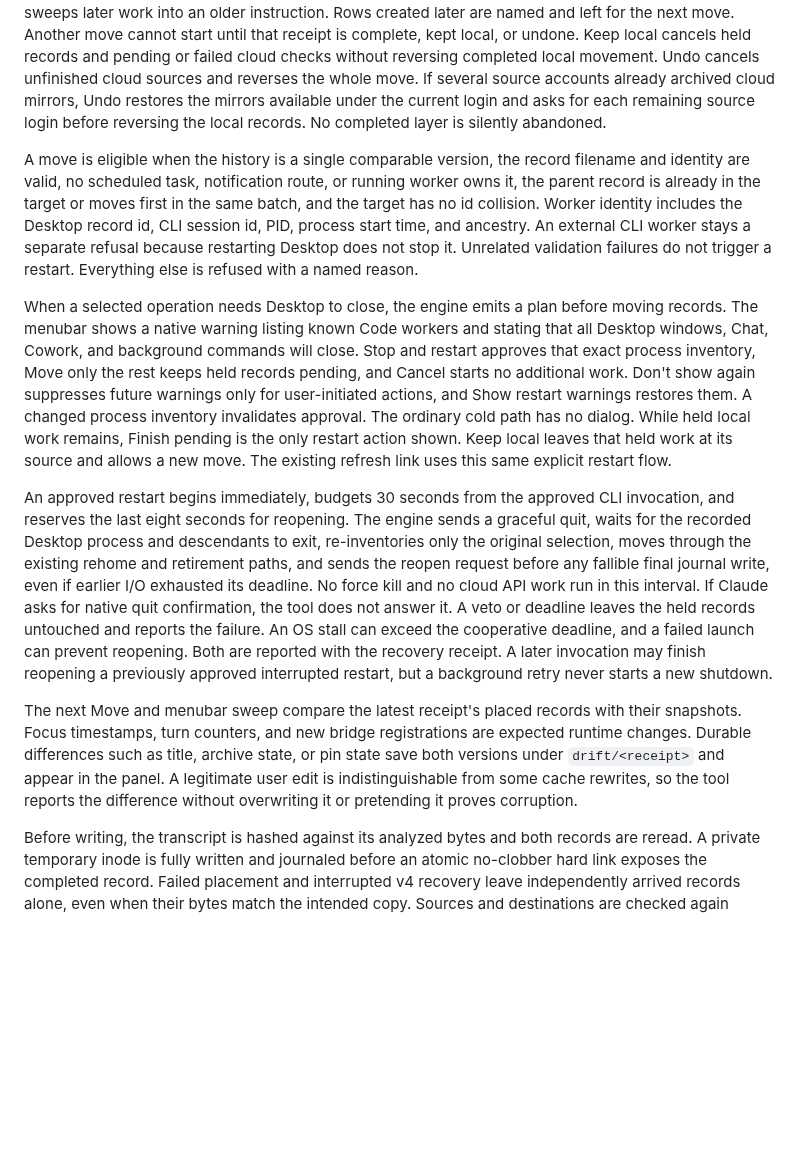
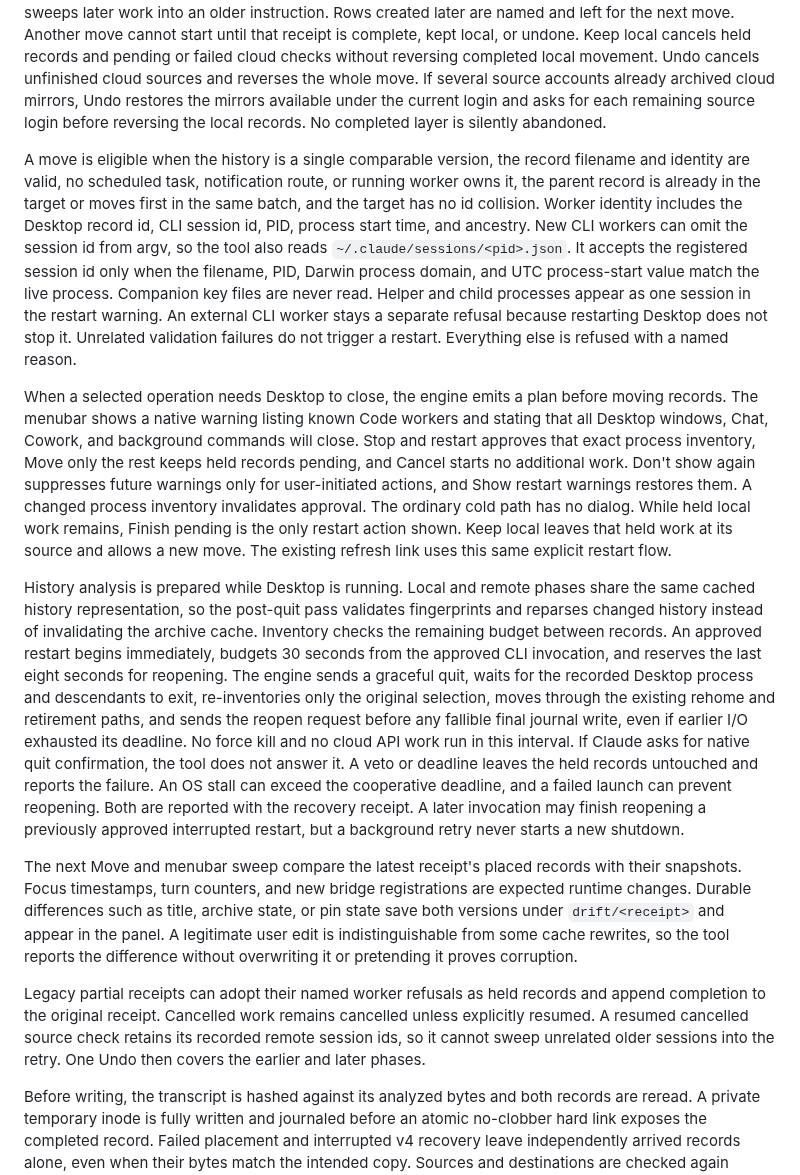
Before and after one commit to vitaliyhayda/claude-transplant, a Markdown page: README.md, the part around one of its changes. Drawn GitHub-style; blank space fills up the shorter version.

```diff
--- a/README.md
+++ b/README.md
@@ -95,13 +95,15 @@ Remote Control adds a fourth, server-owned layer. With `--cloud`, claude-transpl
 
 One receipt owns the local move, held records, completed cloud checks, failures, retries, and unfinished sources. A later local phase appends to that receipt only if it is still current under the lock, so Undo cannot be followed by a stale retry that starts another move. Only the new phase is verified against placement bytes, so older sessions may continue normally. A crash during an append rolls back only that phase. A delayed check includes only Remote Control sessions created no later than that original Move, so it never sweeps later work into an older instruction. Rows created later are named and left for the next move. Another move cannot start until that receipt is complete, kept local, or undone. Keep local cancels held records and pending or failed cloud checks without reversing completed local movement. Undo cancels unfinished cloud sources and reverses the whole move. If several source accounts already archived cloud mirrors, Undo restores the mirrors available under the current login and asks for each remaining source login before reversing the local records. No completed layer is silently abandoned.
 
-A move is eligible when the history is a single comparable version, the record filename and identity are valid, no scheduled task, notification route, or running worker owns it, the parent record is already in the target or moves first in the same batch, and the target has no id collision. Worker identity includes the Desktop record id, CLI session id, PID, process start time, and ancestry. An external CLI worker stays a separate refusal because restarting Desktop does not stop it. Unrelated validation failures do not trigger a restart. Everything else is refused with a named reason.
+A move is eligible when the history is a single comparable version, the record filename and identity are valid, no scheduled task, notification route, or running worker owns it, the parent record is already in the target or moves first in the same batch, and the target has no id collision. Worker identity includes the Desktop record id, CLI session id, PID, process start time, and ancestry. New CLI workers can omit the session id from argv, so the tool also reads `~/.claude/sessions/<pid>.json`. It accepts the registered session id only when the filename, PID, Darwin process domain, and UTC process-start value match the live process. Companion key files are never read. Helper and child processes appear as one session in the restart warning. An external CLI worker stays a separate refusal because restarting Desktop does not stop it. Unrelated validation failures do not trigger a restart. Everything else is refused with a named reason.
 
 When a selected operation needs Desktop to close, the engine emits a plan before moving records. The menubar shows a native warning listing known Code workers and stating that all Desktop windows, Chat, Cowork, and background commands will close. Stop and restart approves that exact process inventory, Move only the rest keeps held records pending, and Cancel starts no additional work. Don't show again suppresses future warnings only for user-initiated actions, and Show restart warnings restores them. A changed process inventory invalidates approval. The ordinary cold path has no dialog. While held local work remains, Finish pending is the only restart action shown. Keep local leaves that held work at its source and allows a new move. The existing refresh link uses this same explicit restart flow.
 
-An approved restart begins immediately, budgets 30 seconds from the approved CLI invocation, and reserves the last eight seconds for reopening. The engine sends a graceful quit, waits for the recorded Desktop process and descendants to exit, re-inventories only the original selection, moves through the existing rehome and retirement paths, and sends the reopen request before any fallible final journal write, even if earlier I/O exhausted its deadline. No force kill and no cloud API work run in this interval. If Claude asks for native quit confirmation, the tool does not answer it. A veto or deadline leaves the held records untouched and reports the failure. An OS stall can exceed the cooperative deadline, and a failed launch can prevent reopening. Both are reported with the recovery receipt. A later invocation may finish reopening a previously approved interrupted restart, but a background retry never starts a new shutdown.
+History analysis is prepared while Desktop is running. Local and remote phases share the same cached history representation, so the post-quit pass validates fingerprints and reparses changed history instead of invalidating the archive cache. Inventory checks the remaining budget between records. An approved restart begins immediately, budgets 30 seconds from the approved CLI invocation, and reserves the last eight seconds for reopening. The engine sends a graceful quit, waits for the recorded Desktop process and descendants to exit, re-inventories only the original selection, moves through the existing rehome and retirement paths, and sends the reopen request before any fallible final journal write, even if earlier I/O exhausted its deadline. No force kill and no cloud API work run in this interval. If Claude asks for native quit confirmation, the tool does not answer it. A veto or deadline leaves the held records untouched and reports the failure. An OS stall can exceed the cooperative deadline, and a failed launch can prevent reopening. Both are reported with the recovery receipt. A later invocation may finish reopening a previously approved interrupted restart, but a background retry never starts a new shutdown.
 
 The next Move and menubar sweep compare the latest receipt's placed records with their snapshots. Focus timestamps, turn counters, and new bridge registrations are expected runtime changes. Durable differences such as title, archive state, or pin state save both versions under `drift/<receipt>` and appear in the panel. A legitimate user edit is indistinguishable from some cache rewrites, so the tool reports the difference without overwriting it or pretending it proves corruption.
+
+Legacy partial receipts can adopt their named worker refusals as held records and append completion to the original receipt. Cancelled work remains cancelled unless explicitly resumed. A resumed cancelled source check retains its recorded remote session ids, so it cannot sweep unrelated older sessions into the retry. One Undo then covers the earlier and later phases.
 
 Before writing, the transcript is hashed against its analyzed bytes and both records are reread. A private temporary inode is fully written and journaled before an atomic no-clobber hard link exposes the completed record. Failed placement and interrupted v4 recovery leave independently arrived records alone, even when their bytes match the intended copy. Sources and destinations are checked again before retirement, and a change after parking begins restores the plan. Undo verifies the target record and every restore path before recording its plan, then moves only Desktop records. A receipt journals every phase, interrupted retirement or undo resumes from it, and a corrupt newest receipt stops undo before it can reach the previous batch.
 
```
Also changed, not shown: other parts of README.md (+7 -4 lines), menubar.gif, 3 other files.
